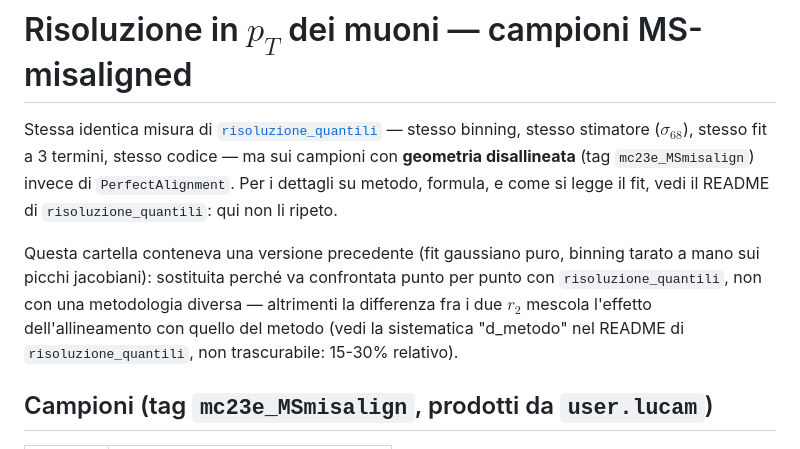
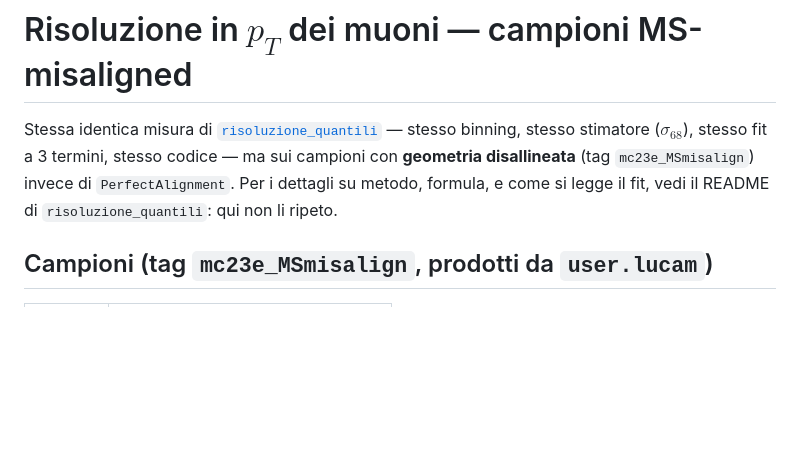
Before and after one commit to MauroSegreti/TesiMagistrale, a Markdown page: risoluzione_misaligned/README.md, the part around the change. Drawn GitHub-style; blank space fills up the shorter version.

Commit message:
README risoluzione_misaligned: togli il paragrafo sulla versione precedente

```diff
--- a/risoluzione_misaligned/README.md
+++ b/risoluzione_misaligned/README.md
@@ -6,13 +6,6 @@ stesso codice — ma sui campioni con **geometria disallineata** (tag
 `mc23e_MSmisalign`) invece di `PerfectAlignment`. Per i dettagli su metodo,
 formula, e come si legge il fit, vedi il README di `risoluzione_quantili`:
 qui non li ripeto.
-
-Questa cartella conteneva una versione precedente (fit gaussiano puro,
-binning tarato a mano sui picchi jacobiani): sostituita perché va confrontata
-punto per punto con `risoluzione_quantili`, non con una metodologia diversa —
-altrimenti la differenza fra i due $r_2$ mescola l'effetto
-dell'allineamento con quello del metodo (vedi la sistematica "d_metodo" nel
-README di `risoluzione_quantili`, non trascurabile: 15-30% relativo).
 
 ## Campioni (tag `mc23e_MSmisalign`, prodotti da `user.lucam`)
 
```
